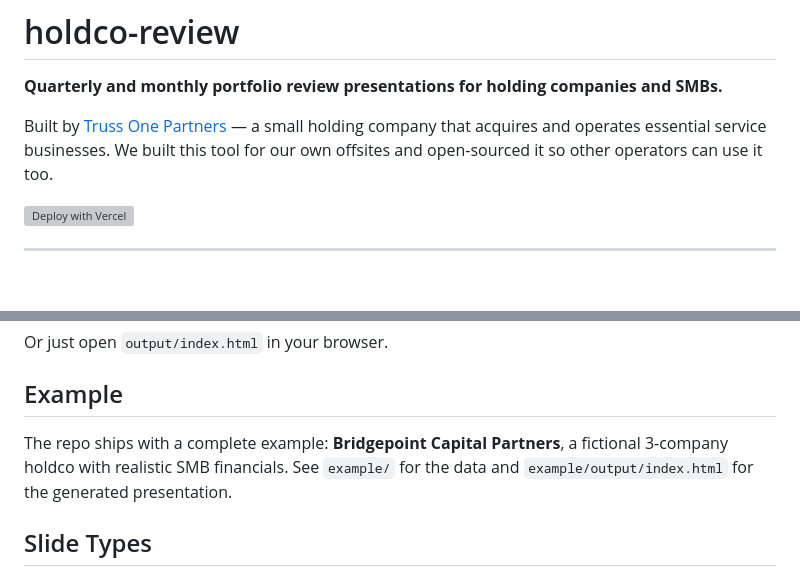
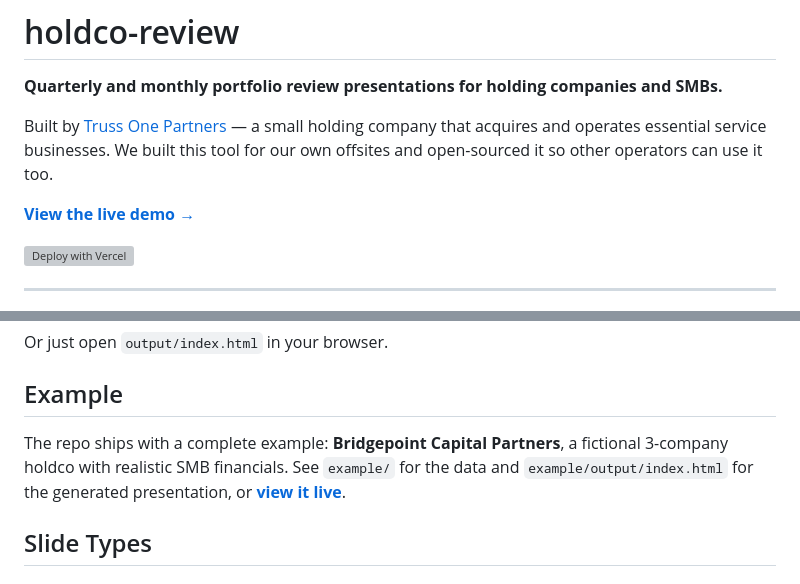
Before and after one commit to arshankar1/holdco-review, a Markdown page: README.md, 2 parts joined by grey strips. GitHub-like rendering; blank space fills up the shorter version; grey boxes are pictures that could not be loaded.

Commit message:
Add live demo link to README
Link the deployed example deck (holdco-review.vercel.app) from the
top banner and the Example section.

Co-Authored-By: Claude Opus 4.8 <noreply@anthropic.com>
Claude-Session: https://claude.ai/code/session_01TiScUwUKHtcarAQQdg6bM5

```diff
--- a/README.md
+++ b/README.md
@@ -3,6 +3,8 @@
 **Quarterly and monthly portfolio review presentations for holding companies and SMBs.**
 
 Built by [Truss One Partners](https://truss1.com) — a small holding company that acquires and operates essential service businesses. We built this tool for our own offsites and open-sourced it so other operators can use it too.
+
+**[View the live demo →](https://holdco-review.vercel.app)**
 
 [![Deploy with Vercel](https://vercel.com/button)](https://vercel.com/new/clone?repository-url=https%3A%2F%2Fgithub.com%2Farshankar1%2Fholdco-review)
 
@@ -80,7 +82,7 @@ Or just open `output/index.html` in your browser.
 
 ## Example
 
-The repo ships with a complete example: **Bridgepoint Capital Partners**, a fictional 3-company holdco with realistic SMB financials. See `example/` for the data and `example/output/index.html` for the generated presentation.
+The repo ships with a complete example: **Bridgepoint Capital Partners**, a fictional 3-company holdco with realistic SMB financials. See `example/` for the data and `example/output/index.html` for the generated presentation, or **[view it live](https://holdco-review.vercel.app)**.
 
 ## Slide Types
 
```
